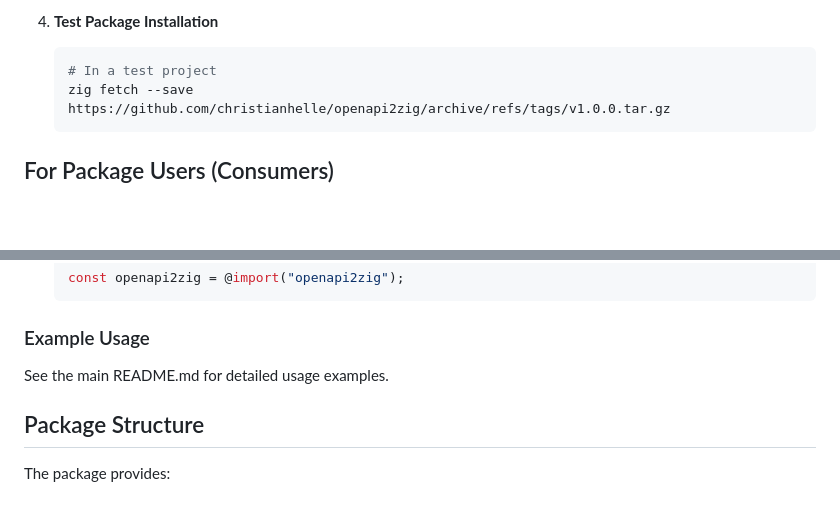
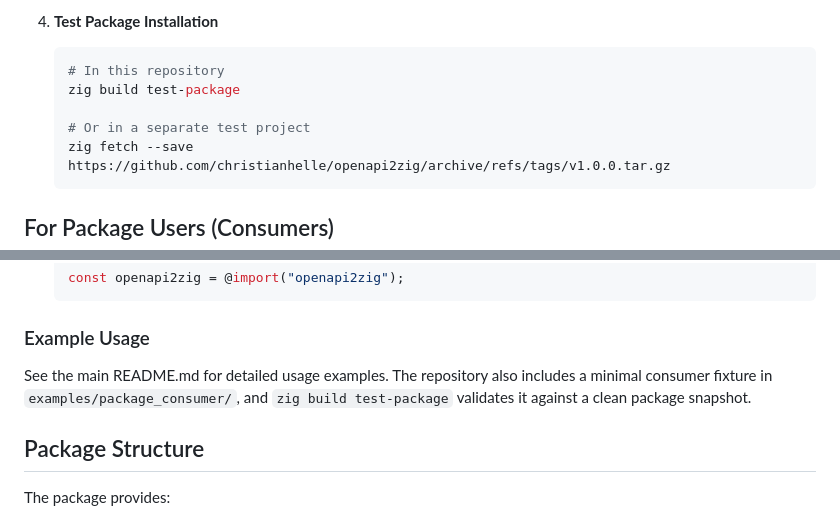
Before and after one commit to christianhelle/openapi2zig, a Markdown page: examples/PACKAGE.md, 2 parts joined by grey strips. Rendered like a GitHub page; blank space fills up the shorter version.

````diff
--- a/examples/PACKAGE.md
+++ b/examples/PACKAGE.md
@@ -30,7 +30,10 @@ This document explains how to publish and use openapi2zig as a Zig package.
 
 4. **Test Package Installation**
    ```bash
-   # In a test project
+   # In this repository
+   zig build test-package
+
+   # Or in a separate test project
    zig fetch --save https://github.com/christianhelle/openapi2zig/archive/refs/tags/v1.0.0.tar.gz
    ```
 
@@ -70,7 +73,7 @@ This document explains how to publish and use openapi2zig as a Zig package.
 
 ### Example Usage
 
-See the main README.md for detailed usage examples.
+See the main README.md for detailed usage examples. The repository also includes a minimal consumer fixture in `examples/package_consumer/`, and `zig build test-package` validates it against a clean package snapshot.
 
 ## Package Structure
 
````
Also changed, not shown: README.md (+2 -0 lines).
